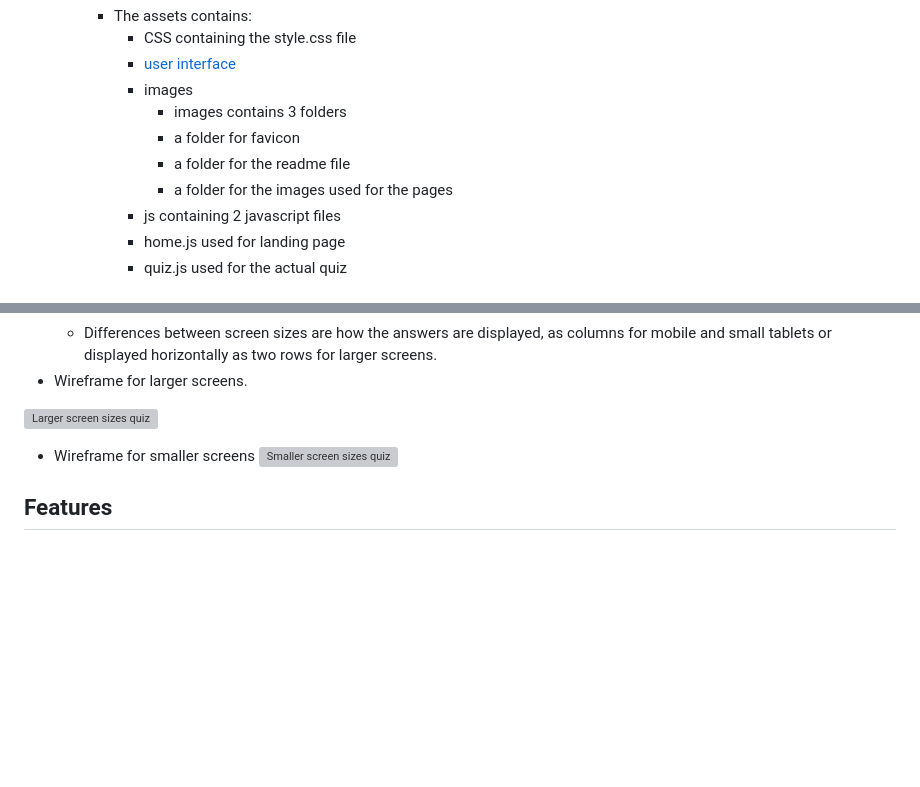
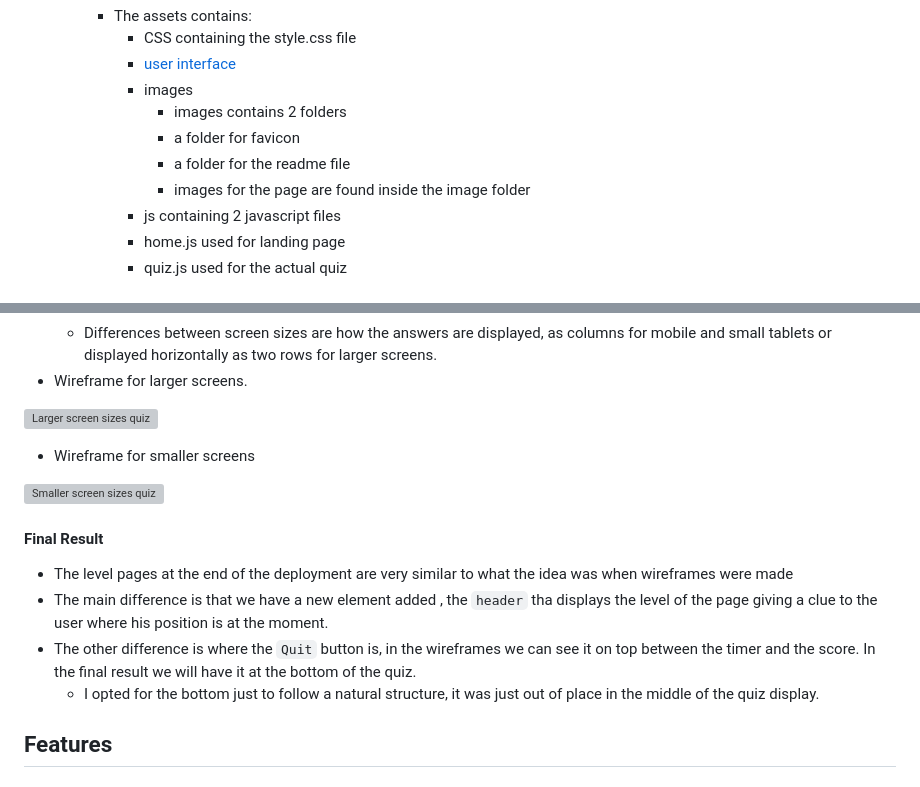
Before and after one commit to ValerioS05/pj2Quizzer, a Markdown page: README.md, 2 parts joined by grey strips. Drawn GitHub-style; blank space fills up the shorter version; grey boxes are pictures that could not be loaded.

```diff
--- a/README.md
+++ b/README.md
@@ -21,10 +21,10 @@ I aim to provide a easy to play quiz game, simple to understand and straight for
         - CSS containing the style.css file
         - [user interface](#ui)
         - images
-          - images contains 3 folders
+          - images contains 2 folders
           - a folder for favicon
           - a folder for the readme file
-          - a folder for the images used for the pages
+          - images for the page are found inside the image folder
          - js containing 2 javascript files
           - home.js used for landing page
           - quiz.js used for the actual quiz
@@ -76,8 +76,14 @@ I aim to provide a easy to play quiz game, simple to understand and straight for
 ![Larger screen sizes quiz](/assets/images/readme-images/quizlarge.png)
 
 - Wireframe for smaller screens
+
+
 ![Smaller screen sizes quiz](/assets/images/readme-images/quizmobile.png)
-
+#### Final Result
+- The level pages at the end of the deployment are very similar to what the idea was when wireframes were made
+- The main difference is that we have a new element added , the `header` tha displays the level of the page giving a clue to the user where his position is at the moment.
+- The other difference is where the `Quit` button is, in the wireframes we can see it on top between the timer and the score. In the final result we will have it at the bottom of the quiz.
+  - I opted for the bottom just to follow a natural structure, it was just out of place in the middle of the quiz display.
 ##  Features
 
 ### 1. Favicon
```
Also changed, not shown: other parts of README.md (+42 -2 lines).
